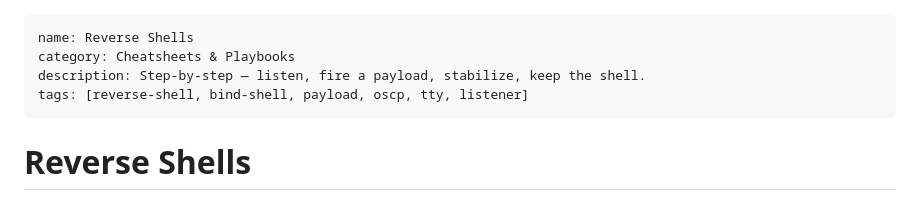
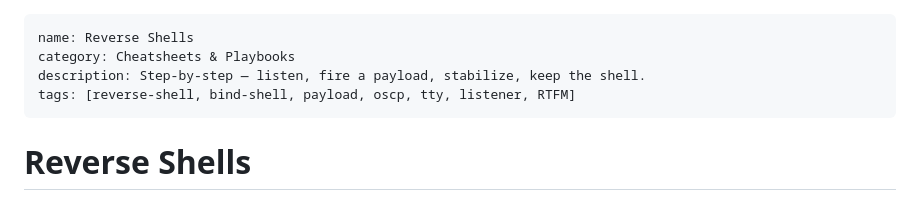
Before and after one commit to cyb3rg4mb1t/cybersheets, a Markdown page: tools/reverse-shells.md, the part around the change. Drawn GitHub-style.

Commit message:
chore: add RTFM tag to reverse-shells

```diff
--- a/tools/reverse-shells.md
+++ b/tools/reverse-shells.md
@@ -2,7 +2,7 @@
 name: Reverse Shells
 category: Cheatsheets & Playbooks
 description: Step-by-step — listen, fire a payload, stabilize, keep the shell.
-tags: [reverse-shell, bind-shell, payload, oscp, tty, listener]
+tags: [reverse-shell, bind-shell, payload, oscp, tty, listener, RTFM]
 ---
 
 # Reverse Shells
```
